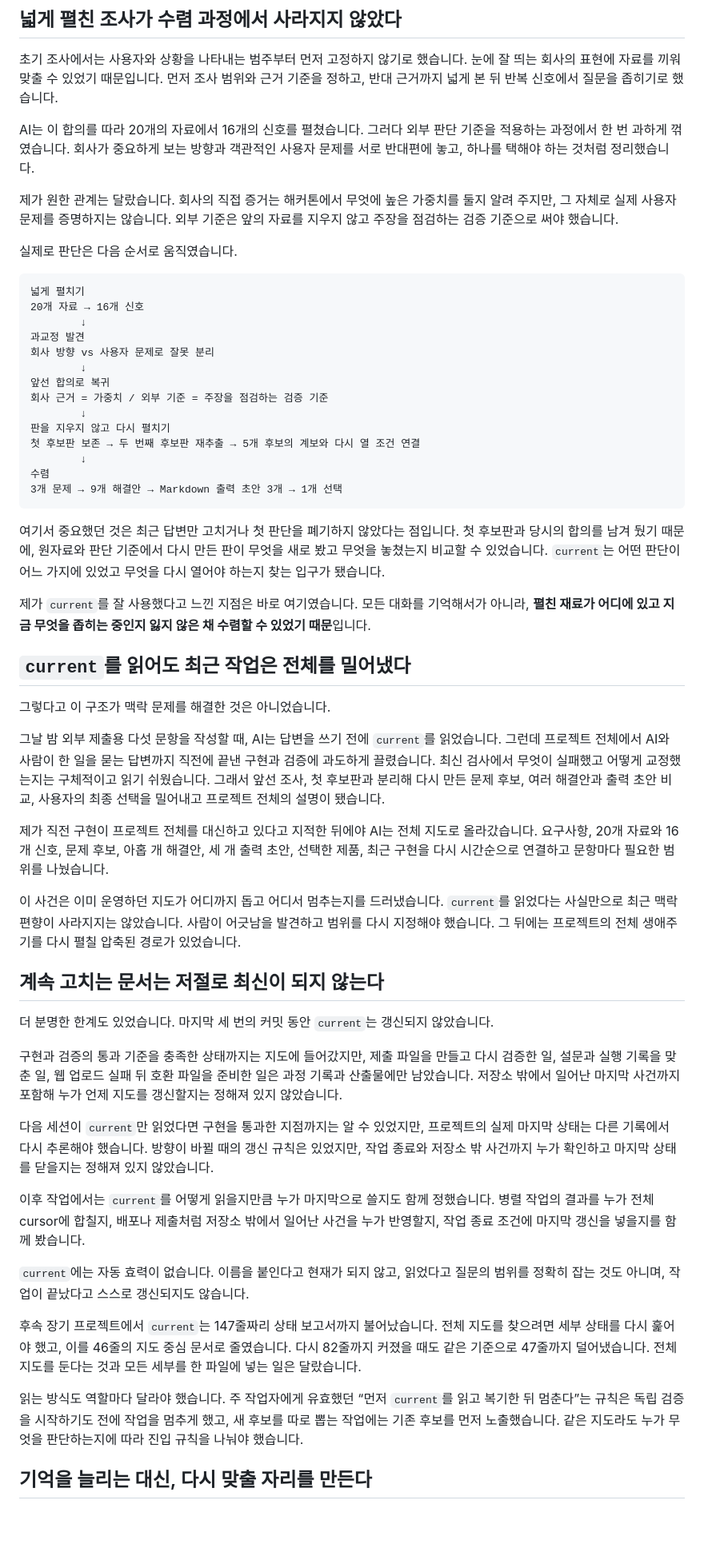
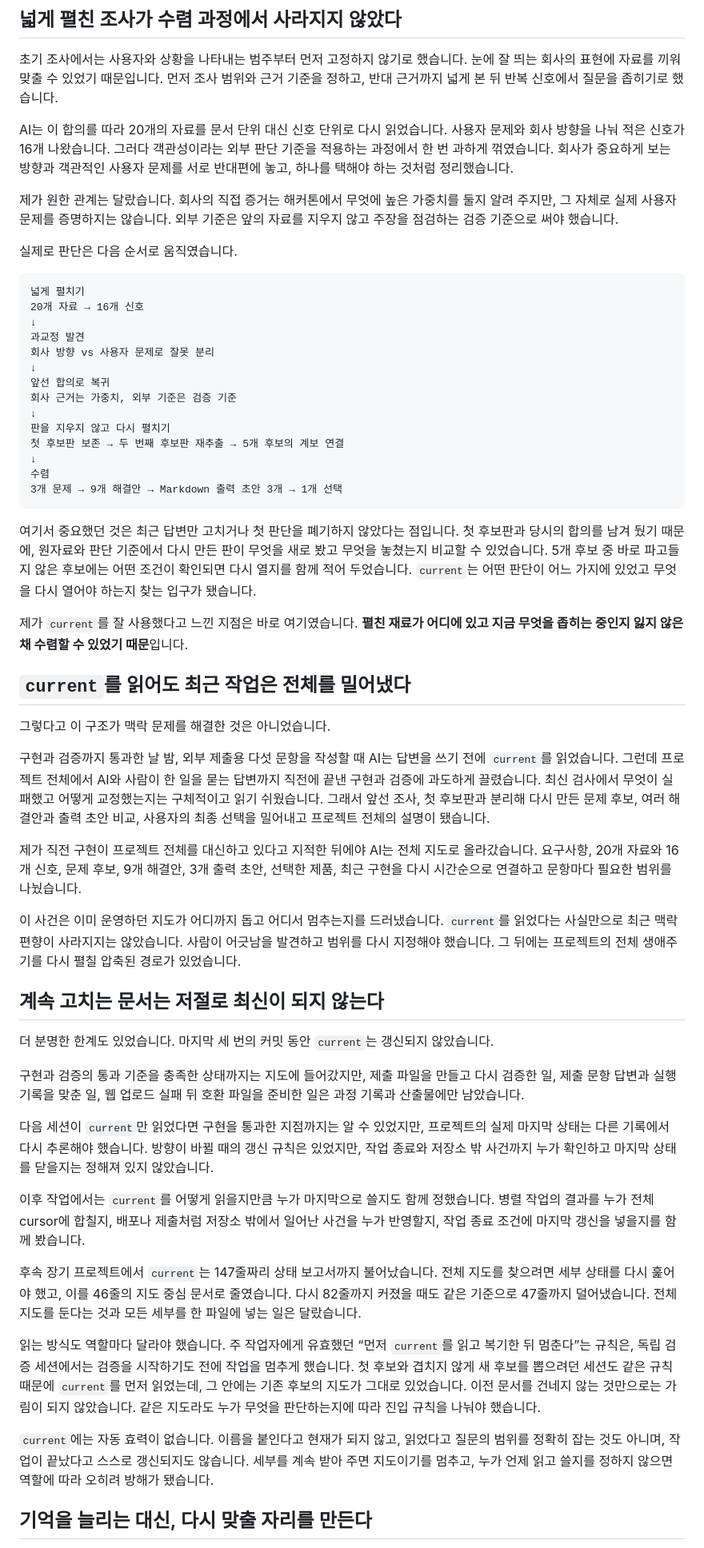
Before and after one commit to hmy751/blog, a Markdown page: content/drafts/current-active-state-operation.md, the part around one of its changes. Shown at 80% size. Rendered like a GitHub page; blank space fills up the shorter version.

Commit message:
draft: Current 발행 직전 3중 독립 판별 개선 반영

````diff
--- a/content/drafts/current-active-state-operation.md
+++ b/content/drafts/current-active-state-operation.md
@@ -78,7 +80,7 @@ Alex는 이 구조를 단계별 문제 풀이 과정을 구체화한 절차 지
 
 초기 조사에서는 사용자와 상황을 나타내는 범주부터 먼저 고정하지 않기로 했습니다. 눈에 잘 띄는 회사의 표현에 자료를 끼워 맞출 수 있었기 때문입니다. 먼저 조사 범위와 근거 기준을 정하고, 반대 근거까지 넓게 본 뒤 반복 신호에서 질문을 좁히기로 했습니다.
 
-AI는 이 합의를 따라 20개의 자료에서 16개의 신호를 펼쳤습니다. 그러다 외부 판단 기준을 적용하는 과정에서 한 번 과하게 꺾였습니다. 회사가 중요하게 보는 방향과 객관적인 사용자 문제를 서로 반대편에 놓고, 하나를 택해야 하는 것처럼 정리했습니다.
+AI는 이 합의를 따라 20개의 자료를 문서 단위 대신 신호 단위로 다시 읽었습니다. 사용자 문제와 회사 방향을 나눠 적은 신호가 16개 나왔습니다. 그러다 객관성이라는 외부 판단 기준을 적용하는 과정에서 한 번 과하게 꺾였습니다. 회사가 중요하게 보는 방향과 객관적인 사용자 문제를 서로 반대편에 놓고, 하나를 택해야 하는 것처럼 정리했습니다.
 
 제가 원한 관계는 달랐습니다. 회사의 직접 증거는 해커톤에서 무엇에 높은 가중치를 둘지 알려 주지만, 그 자체로 실제 사용자 문제를 증명하지는 않습니다. 외부 기준은 앞의 자료를 지우지 않고 주장을 점검하는 검증 기준으로 써야 했습니다.
 
@@ -87,31 +89,31 @@ AI는 이 합의를 따라 20개의 자료에서 16개의 신호를 펼쳤습니
 ```text
 넓게 펼치기
 20개 자료 → 16개 신호
-        ↓
+↓
 과교정 발견
 회사 방향 vs 사용자 문제로 잘못 분리
-        ↓
+↓
 앞선 합의로 복귀
-회사 근거 = 가중치 / 외부 기준 = 주장을 점검하는 검증 기준
-        ↓
+회사 근거는 가중치, 외부 기준은 검증 기준
+↓
 판을 지우지 않고 다시 펼치기
-첫 후보판 보존 → 두 번째 후보판 재추출 → 5개 후보의 계보와 다시 열 조건 연결
-        ↓
+첫 후보판 보존 → 두 번째 후보판 재추출 → 5개 후보의 계보 연결
+↓
 수렴
 3개 문제 → 9개 해결안 → Markdown 출력 초안 3개 → 1개 선택
 ```
 
-여기서 중요했던 것은 최근 답변만 고치거나 첫 판단을 폐기하지 않았다는 점입니다. 첫 후보판과 당시의 합의를 남겨 뒀기 때문에, 원자료와 판단 기준에서 다시 만든 판이 무엇을 새로 봤고 무엇을 놓쳤는지 비교할 수 있었습니다. `current`는 어떤 판단이 어느 가지에 있었고 무엇을 다시 열어야 하는지 찾는 입구가 됐습니다.
+여기서 중요했던 것은 최근 답변만 고치거나 첫 판단을 폐기하지 않았다는 점입니다. 첫 후보판과 당시의 합의를 남겨 뒀기 때문에, 원자료와 판단 기준에서 다시 만든 판이 무엇을 새로 봤고 무엇을 놓쳤는지 비교할 수 있었습니다. 5개 후보 중 바로 파고들지 않은 후보에는 어떤 조건이 확인되면 다시 열지를 함께 적어 두었습니다. `current`는 어떤 판단이 어느 가지에 있었고 무엇을 다시 열어야 하는지 찾는 입구가 됐습니다.
 
-제가 `current`를 잘 사용했다고 느낀 지점은 바로 여기였습니다. 모든 대화를 기억해서가 아니라, **펼친 재료가 어디에 있고 지금 무엇을 좁히는 중인지 잃지 않은 채 수렴할 수 있었기 때문**입니다.
+제가 `current`를 잘 사용했다고 느낀 지점은 바로 여기였습니다. **펼친 재료가 어디에 있고 지금 무엇을 좁히는 중인지 잃지 않은 채 수렴할 수 있었기 때문**입니다.
 
 ## `current`를 읽어도 최근 작업은 전체를 밀어냈다
 
 그렇다고 이 구조가 맥락 문제를 해결한 것은 아니었습니다.
 
-그날 밤 외부 제출용 다섯 문항을 작성할 때, AI는 답변을 쓰기 전에 `current`를 읽었습니다. 그런데 프로젝트 전체에서 AI와 사람이 한 일을 묻는 답변까지 직전에 끝낸 구현과 검증에 과도하게 끌렸습니다. 최신 검사에서 무엇이 실패했고 어떻게 교정했는지는 구체적이고 읽기 쉬웠습니다. 그래서 앞선 조사, 첫 후보판과 분리해 다시 만든 문제 후보, 여러 해결안과 출력 초안 비교, 사용자의 최종 선택을 밀어내고 프로젝트 전체의 설명이 됐습니다.
+구현과 검증까지 통과한 날 밤, 외부 제출용 다섯 문항을 작성할 때 AI는 답변을 쓰기 전에 `current`를 읽었습니다. 그런데 프로젝트 전체에서 AI와 사람이 한 일을 묻는 답변까지 직전에 끝낸 구현과 검증에 과도하게 끌렸습니다. 최신 검사에서 무엇이 실패했고 어떻게 교정했는지는 구체적이고 읽기 쉬웠습니다. 그래서 앞선 조사, 첫 후보판과 분리해 다시 만든 문제 후보, 여러 해결안과 출력 초안 비교, 사용자의 최종 선택을 밀어내고 프로젝트 전체의 설명이 됐습니다.
 
-제가 직전 구현이 프로젝트 전체를 대신하고 있다고 지적한 뒤에야 AI는 전체 지도로 올라갔습니다. 요구사항, 20개 자료와 16개 신호, 문제 후보, 아홉 개 해결안, 세 개 출력 초안, 선택한 제품, 최근 구현을 다시 시간순으로 연결하고 문항마다 필요한 범위를 나눴습니다.
+제가 직전 구현이 프로젝트 전체를 대신하고 있다고 지적한 뒤에야 AI는 전체 지도로 올라갔습니다. 요구사항, 20개 자료와 16개 신호, 문제 후보, 9개 해결안, 3개 출력 초안, 선택한 제품, 최근 구현을 다시 시간순으로 연결하고 문항마다 필요한 범위를 나눴습니다.
 
 이 사건은 이미 운영하던 지도가 어디까지 돕고 어디서 멈추는지를 드러냈습니다. `current`를 읽었다는 사실만으로 최근 맥락 편향이 사라지지는 않았습니다. 사람이 어긋남을 발견하고 범위를 다시 지정해야 했습니다. 그 뒤에는 프로젝트의 전체 생애주기를 다시 펼칠 압축된 경로가 있었습니다.
 
@@ -119,17 +121,17 @@ AI는 이 합의를 따라 20개의 자료에서 16개의 신호를 펼쳤습니
 
 더 분명한 한계도 있었습니다. 마지막 세 번의 커밋 동안 `current`는 갱신되지 않았습니다.
 
-구현과 검증의 통과 기준을 충족한 상태까지는 지도에 들어갔지만, 제출 파일을 만들고 다시 검증한 일, 설문과 실행 기록을 맞춘 일, 웹 업로드 실패 뒤 호환 파일을 준비한 일은 과정 기록과 산출물에만 남았습니다. 저장소 밖에서 일어난 마지막 사건까지 포함해 누가 언제 지도를 갱신할지는 정해져 있지 않았습니다.
+구현과 검증의 통과 기준을 충족한 상태까지는 지도에 들어갔지만, 제출 파일을 만들고 다시 검증한 일, 제출 문항 답변과 실행 기록을 맞춘 일, 웹 업로드 실패 뒤 호환 파일을 준비한 일은 과정 기록과 산출물에만 남았습니다.
 
 다음 세션이 `current`만 읽었다면 구현을 통과한 지점까지는 알 수 있었지만, 프로젝트의 실제 마지막 상태는 다른 기록에서 다시 추론해야 했습니다. 방향이 바뀔 때의 갱신 규칙은 있었지만, 작업 종료와 저장소 밖 사건까지 누가 확인하고 마지막 상태를 닫을지는 정해져 있지 않았습니다.
 
 이후 작업에서는 `current`를 어떻게 읽을지만큼 누가 마지막으로 쓸지도 함께 정했습니다. 병렬 작업의 결과를 누가 전체 cursor에 합칠지, 배포나 제출처럼 저장소 밖에서 일어난 사건을 누가 반영할지, 작업 종료 조건에 마지막 갱신을 넣을지를 함께 봤습니다.
 
-`current`에는 자동 효력이 없습니다. 이름을 붙인다고 현재가 되지 않고, 읽었다고 질문의 범위를 정확히 잡는 것도 아니며, 작업이 끝났다고 스스로 갱신되지도 않습니다.
-
 후속 장기 프로젝트에서 `current`는 147줄짜리 상태 보고서까지 불어났습니다. 전체 지도를 찾으려면 세부 상태를 다시 훑어야 했고, 이를 46줄의 지도 중심 문서로 줄였습니다. 다시 82줄까지 커졌을 때도 같은 기준으로 47줄까지 덜어냈습니다. 전체 지도를 둔다는 것과 모든 세부를 한 파일에 넣는 일은 달랐습니다.
 
-읽는 방식도 역할마다 달라야 했습니다. 주 작업자에게 유효했던 “먼저 `current`를 읽고 복기한 뒤 멈춘다”는 규칙은 독립 검증을 시작하기도 전에 작업을 멈추게 했고, 새 후보를 따로 뽑는 작업에는 기존 후보를 먼저 노출했습니다. 같은 지도라도 누가 무엇을 판단하는지에 따라 진입 규칙을 나눠야 했습니다.
+읽는 방식도 역할마다 달라야 했습니다. 주 작업자에게 유효했던 “먼저 `current`를 읽고 복기한 뒤 멈춘다”는 규칙은, 독립 검증 세션에서는 검증을 시작하기도 전에 작업을 멈추게 했습니다. 첫 후보와 겹치지 않게 새 후보를 뽑으려던 세션도 같은 규칙 때문에 `current`를 먼저 읽었는데, 그 안에는 기존 후보의 지도가 그대로 있었습니다. 이전 문서를 건네지 않는 것만으로는 가림이 되지 않았습니다. 같은 지도라도 누가 무엇을 판단하는지에 따라 진입 규칙을 나눠야 했습니다.
+
+`current`에는 자동 효력이 없습니다. 이름을 붙인다고 현재가 되지 않고, 읽었다고 질문의 범위를 정확히 잡는 것도 아니며, 작업이 끝났다고 스스로 갱신되지도 않습니다. 세부를 계속 받아 주면 지도이기를 멈추고, 누가 언제 읽고 쓸지를 정하지 않으면 역할에 따라 오히려 방해가 됐습니다.
 
 ## 기억을 늘리는 대신, 다시 맞출 자리를 만든다
 
````
Also changed, not shown: other parts of content/drafts/current-active-state-operation.md (+15 -13 lines).
